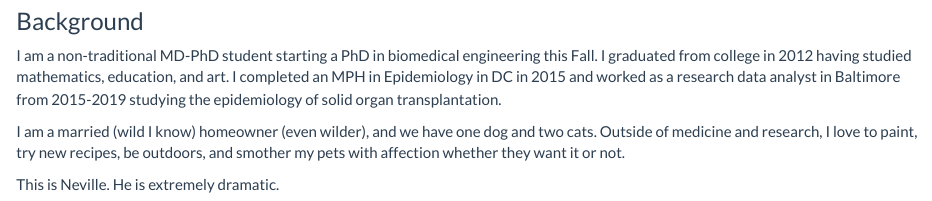
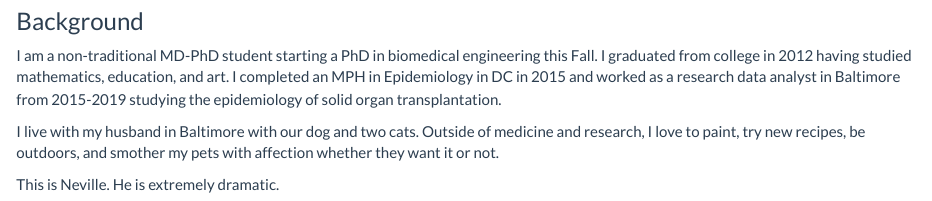
Before and after one commit to marygracebowring/biostat776-intro-marygrace-bowring, an R Markdown document (index.Rmd): the page in a window 1100 px wide, from 320 px down. Rendered offline with R 4.5, knitr and Pandoc, with nearby package versions.

Commit message:
minor edit

```diff
--- a/index.Rmd
+++ b/index.Rmd
@@ -14,7 +14,7 @@ Last updated: `r format(Sys.time(), '%d %B, %Y')`
 ### Background
 I am a non-traditional MD-PhD student starting a PhD in biomedical engineering this Fall. I graduated from college in 2012 having studied mathematics, education, and art. I completed an MPH in Epidemiology in DC in 2015 and worked as a research data analyst in Baltimore from 2015-2019 studying the epidemiology of solid organ transplantation.
 
-I am a married (wild I know) homeowner (even wilder), and we have one dog and two cats. Outside of medicine and research, I love to paint, try new recipes, be outdoors, and smother my pets with affection whether they want it or not.
+I live with my husband in Baltimore with our dog and two cats. Outside of medicine and research, I love to paint, try new recipes, be outdoors, and smother my pets with affection whether they want it or not.
 
 This is Neville. He is extremely dramatic.
 
```
